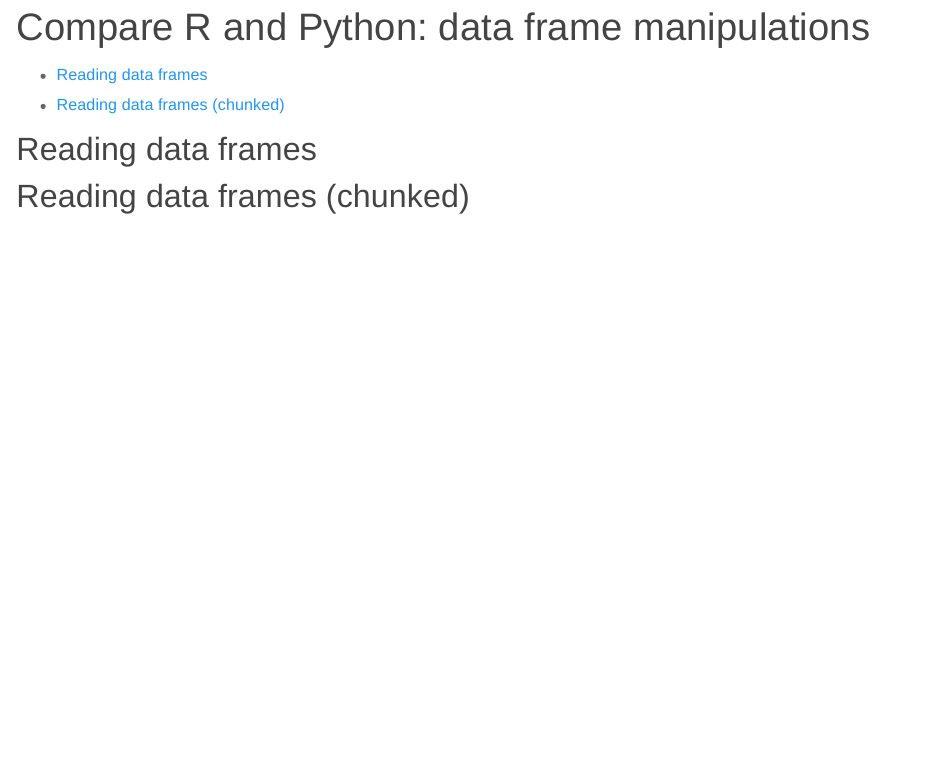
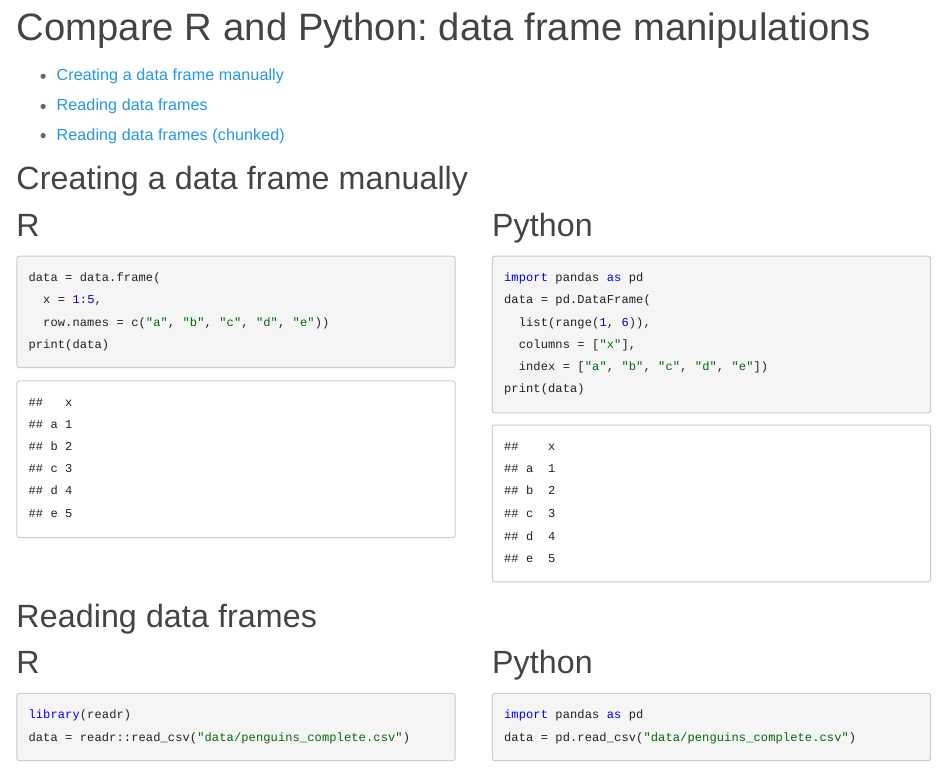
Before and after one commit to kevinwang09/compare-r-python, an R Markdown document (dataframe.Rmd): the page in a window 1100 px wide, from 80 px down. The pictures show the output file dataframe.html that the author committed with the source, opened offline; library style sheets and scripts come from the installed R packages.

Commit message:
add to dataframe section

````diff
--- a/dataframe.Rmd
+++ b/dataframe.Rmd
@@ -13,0 +16 @@ reticulate::use_virtualenv(virtualenv = "r-reticulate", required = TRUE)
+# Creating a data frame manually
@@ -13,0 +20,21 @@ reticulate::use_virtualenv(virtualenv = "r-reticulate", required = TRUE)
+## R
+
+```{r}
+data = data.frame(
+  x = 1:5,
+  y = 2:6,
+  row.names = c("a", "b", "c", "d", "e"))
+print(data)
+```
+</div>
+
+<div class="right">
+
+## Python
+```{python}
+import pandas as pd
+data = pd.DataFrame(
+  {"x": list(range(1, 6)),
+   "y": list(range(2, 7))},
+  index = ["a", "b", "c", "d", "e"])
+print(data)
@@ -17 +51,18 @@ reticulate::use_virtualenv(virtualenv = "r-reticulate", required = TRUE)
+## R
+
+```{r}
+library(readr)
+data = readr::read_csv("data/penguins_complete.csv")
+```
+</div>
+
+<div class="right">
+
+## Python
+```{python}
+import pandas as pd
+data = pd.read_csv("data/penguins_complete.csv")
+```
+</div>
+
 # Reading data frames (chunked)
````
Also changed, not shown: dataframe.html, dataframe.Rmd (12 more changed lines).
